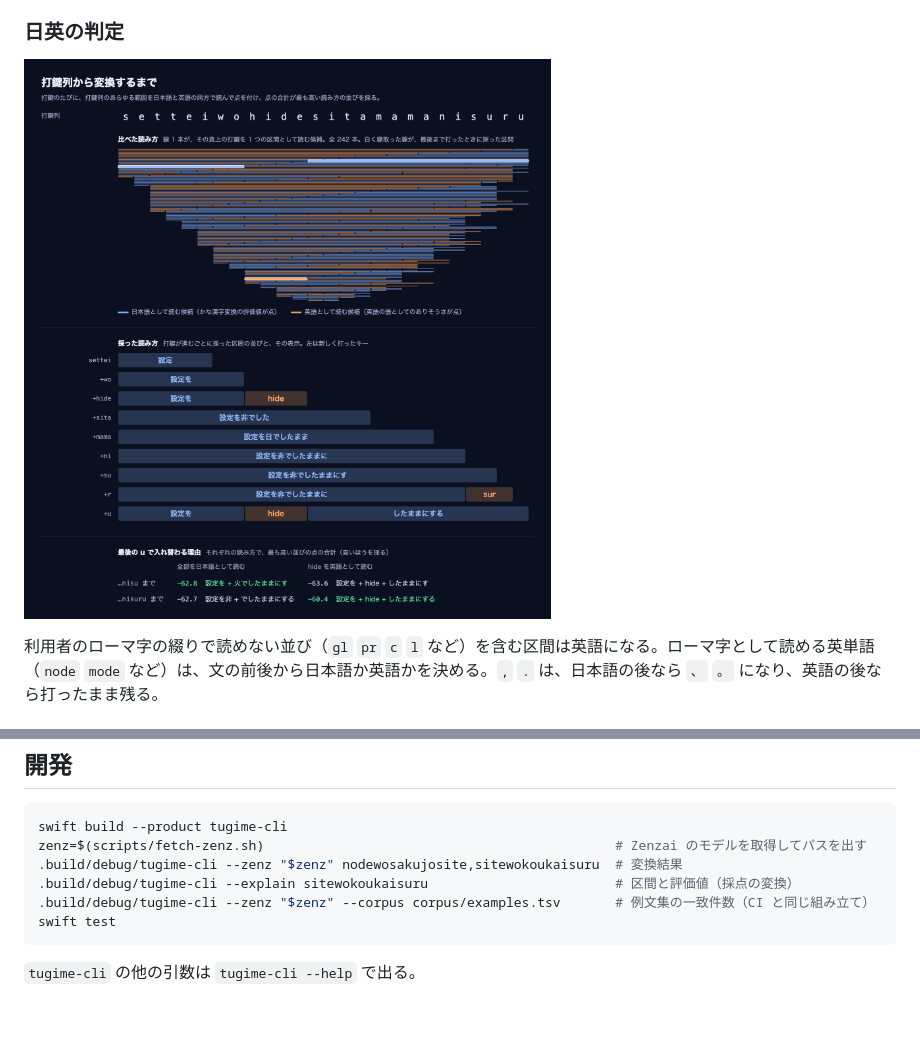
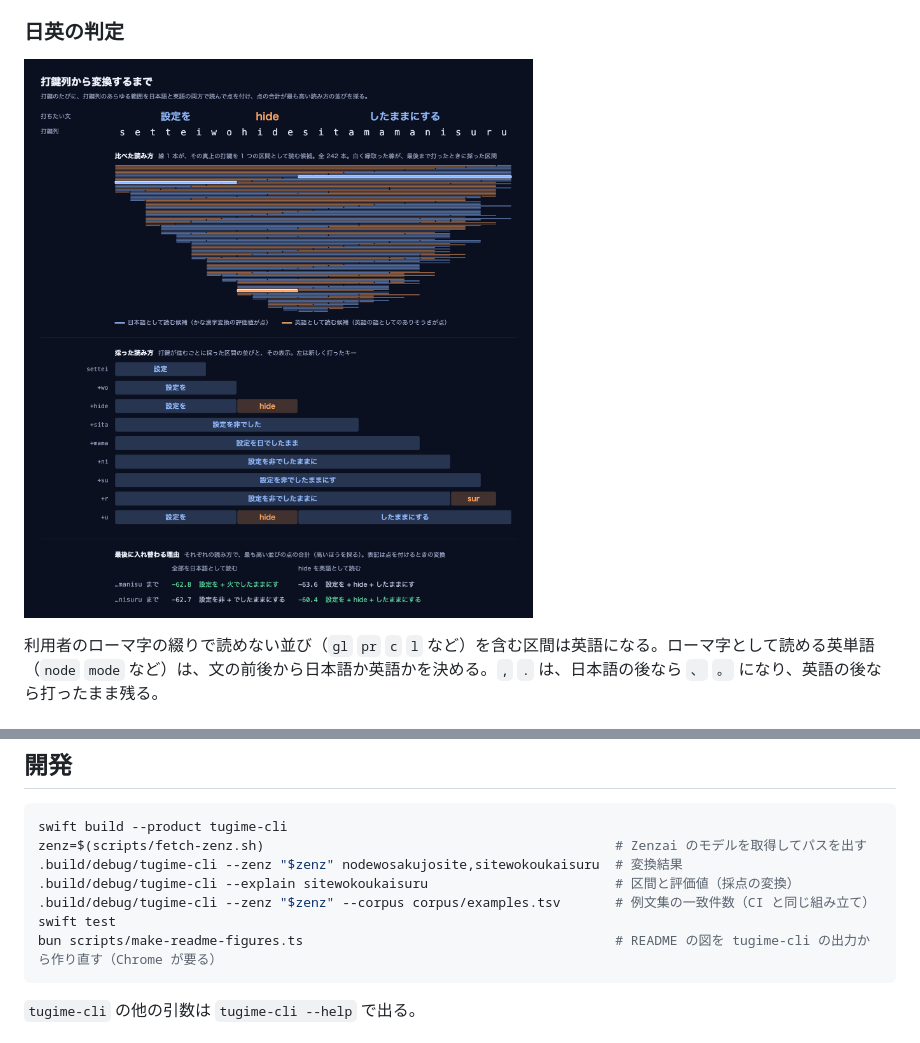
Before and after one commit to miyaoka/tugime, a Markdown page: README.md, 2 parts joined by grey strips. Drawn GitHub-style; pictures changed too: docs/images/conversion.png; blank space fills up the shorter version.

````diff
--- a/README.md
+++ b/README.md
@@ -108,6 +108,7 @@ zenz=$(scripts/fetch-zenz.sh)                                             # Zenz
 .build/debug/tugime-cli --explain sitewokoukaisuru                        # 区間と評価値（採点の変換）
 .build/debug/tugime-cli --zenz "$zenz" --corpus corpus/examples.tsv       # 例文集の一致件数（CI と同じ組み立て）
 swift test
+bun scripts/make-readme-figures.ts                                        # README の図を tugime-cli の出力から作り直す（Chrome が要る）
 ```
 
 `tugime-cli` の他の引数は `tugime-cli --help` で出る。
````
Also changed, not shown: 2 other files.
